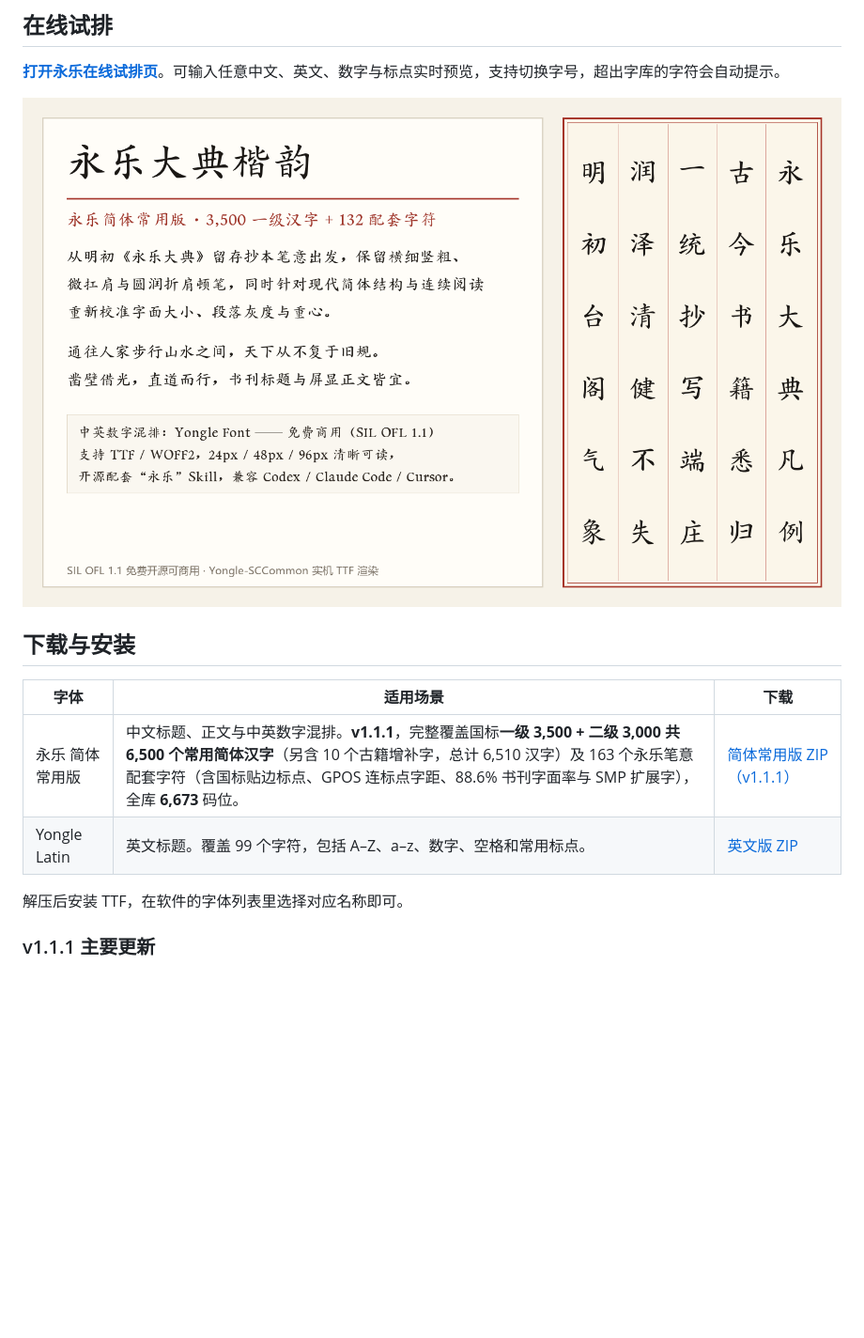
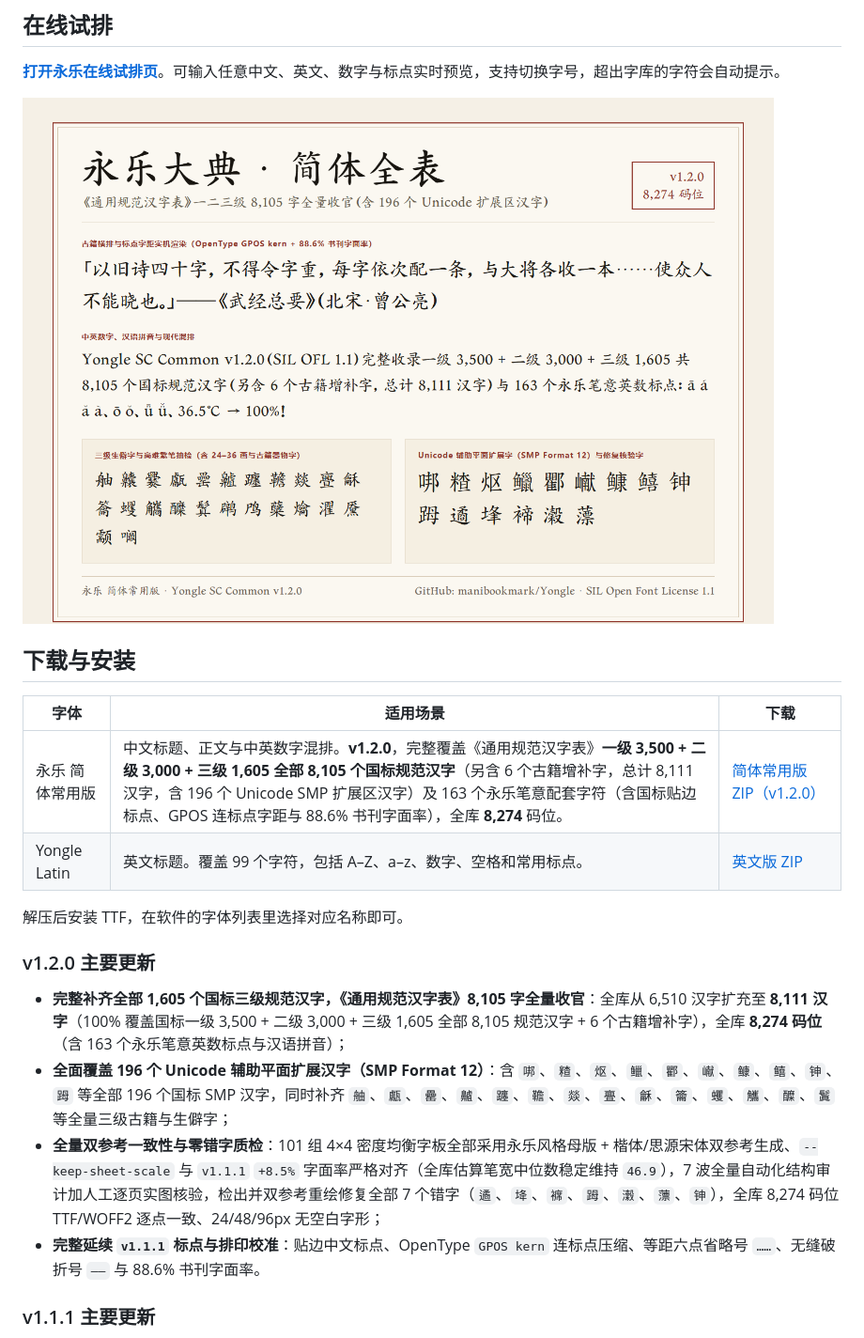
Before and after one commit to manibookmark/Yongle, a Markdown page: README.md, the part around the change. Shown at 94% size. GitHub-like rendering; pictures changed too: docs/specimens/chinese.png; blank space fills up the shorter version.

Commit message:
Release v1.2.0: complete all 8,105 General Standard Simplified Chinese characters (Level 1+2+3)

```diff
--- a/README.md
+++ b/README.md
@@ -16,10 +16,17 @@
 
 | 字体 | 适用场景 | 下载 |
 | --- | --- | --- |
-| 永乐 简体常用版 | 中文标题、正文与中英数字混排。**v1.1.1**，完整覆盖国标**一级 3,500 + 二级 3,000 共 6,500 个常用简体汉字**（另含 10 个古籍增补字，总计 6,510 汉字）及 163 个永乐笔意配套字符（含国标贴边标点、GPOS 连标点字距、88.6% 书刊字面率与 SMP 扩展字），全库 **6,673** 码位。 | [简体常用版 ZIP（v1.1.1）](https://github.com/manibookmark/Yongle/releases/download/v1.1.1/Yongle-SCCommon-v1.1.1.zip) |
+| 永乐 简体常用版 | 中文标题、正文与中英数字混排。**v1.2.0**，完整覆盖《通用规范汉字表》**一级 3,500 + 二级 3,000 + 三级 1,605 全部 8,105 个国标规范汉字**（另含 6 个古籍增补字，总计 8,111 汉字，含 196 个 Unicode SMP 扩展区汉字）及 163 个永乐笔意配套字符（含国标贴边标点、GPOS 连标点字距与 88.6% 书刊字面率），全库 **8,274** 码位。 | [简体常用版 ZIP（v1.2.0）](https://github.com/manibookmark/Yongle/releases/download/v1.2.0/Yongle-SCCommon-v1.2.0.zip) |
 | Yongle Latin | 英文标题。覆盖 99 个字符，包括 A–Z、a–z、数字、空格和常用标点。 | [英文版 ZIP](https://github.com/manibookmark/Yongle/releases/download/latin-v1.0.0/Yongle-Latin-v1.0.0.zip) |
 
 解压后安装 TTF，在软件的字体列表里选择对应名称即可。
+
+### v1.2.0 主要更新
+
+- **完整补齐全部 1,605 个国标三级规范汉字，《通用规范汉字表》8,105 字全量收官**：全库从 6,510 汉字扩充至 **8,111 汉字**（100% 覆盖国标一级 3,500 + 二级 3,000 + 三级 1,605 全部 8,105 规范汉字 + 6 个古籍增补字），全库 **8,274 码位**（含 163 个永乐笔意英数标点与汉语拼音）；
+- **全面覆盖 196 个 Unicode 辅助平面扩展汉字（SMP Format 12）**：含 `𠳐`、`𥻗`、`𬉼`、`𫚭`、`𨟠`、`𪩘`、`𩾌`、`𬶮`、`𬬹`、`𧿹` 等全部 196 个国标 SMP 汉字，同时补齐 `舳`、`甗`、`罍`、`齇`、`躔`、`韂`、`燚`、`亹`、`龢`、`籥`、`蠼`、`觿`、`醾`、`鬒` 等全量三级古籍与生僻字；
+- **全量双参考一致性与零错字质检**：101 组 4×4 密度均衡字板全部采用永乐风格母版 + 楷体/思源宋体双参考生成、`--keep-sheet-scale` 与 `v1.1.1` `+8.5%` 字面率严格对齐（全库估算笔宽中位数稳定维持 `46.9`），7 波全量自动化结构审计加人工逐页实图核验，检出并双参考重绘修复全部 7 个错字（`遹`、`鿍`、`褯`、`𧿹`、`瀔`、`薸`、`𬬹`），全库 8,274 码位 TTF/WOFF2 逐点一致、24/48/96px 无空白字形；
+- **完整延续 `v1.1.1` 标点与排印校准**：贴边中文标点、OpenType `GPOS kern` 连标点压缩、等距六点省略号 `……`、无缝破折号 `——` 与 88.6% 书刊字面率。
 
 ### v1.1.1 主要更新
 
```
Also changed, not shown: 4 other files.
